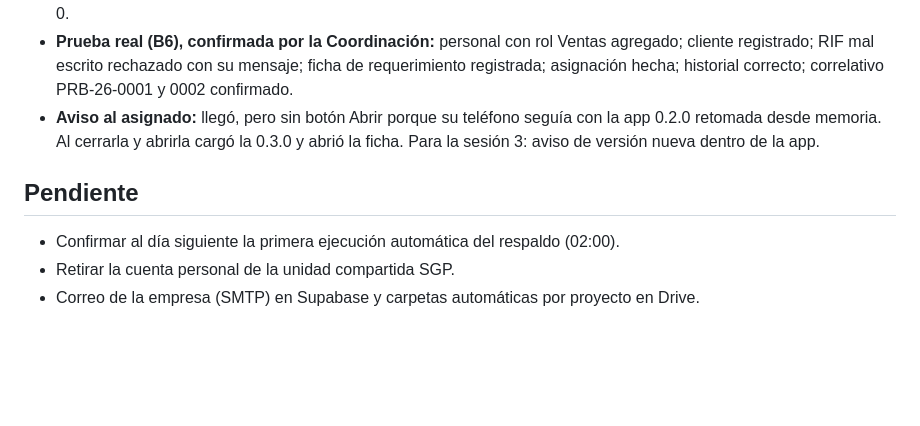
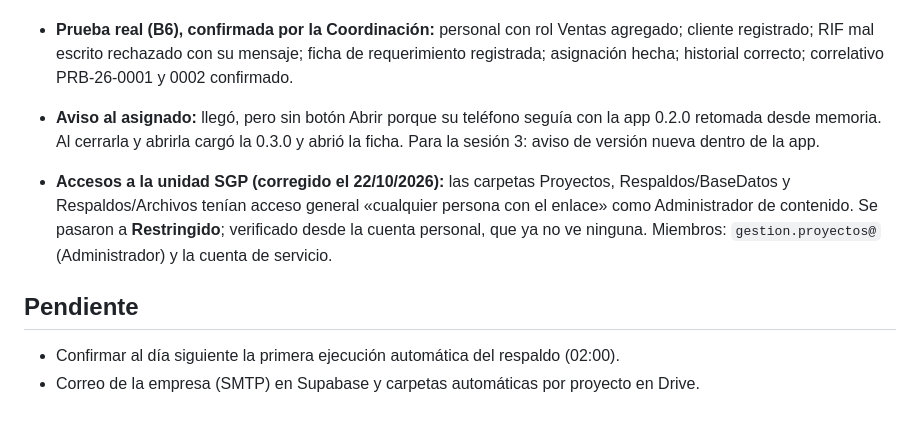
Before and after one commit to Refriproyectos/sgp-refriamerica, a Markdown page: bitacora/v0.3_requerimientos.md, the part around the change. Rendered like a GitHub page; blank space fills up the shorter version.

```diff
--- a/bitacora/v0.3_requerimientos.md
+++ b/bitacora/v0.3_requerimientos.md
@@ -56,8 +56,12 @@ más adelante registrará el vendedor directamente.
   retomada desde memoria. Al cerrarla y abrirla cargó la 0.3.0 y abrió la ficha. Para la sesión 3:
   aviso de versión nueva dentro de la app.
 
+- **Accesos a la unidad SGP (corregido el 22/10/2026):** las carpetas Proyectos, Respaldos/BaseDatos
+  y Respaldos/Archivos tenían acceso general «cualquier persona con el enlace» como
+  Administrador de contenido. Se pasaron a **Restringido**; verificado desde la cuenta personal,
+  que ya no ve ninguna. Miembros: `gestion.proyectos@` (Administrador) y la cuenta de servicio.
+
 ## Pendiente
 
 - Confirmar al día siguiente la primera ejecución automática del respaldo (02:00).
-- Retirar la cuenta personal de la unidad compartida SGP.
 - Correo de la empresa (SMTP) en Supabase y carpetas automáticas por proyecto en Drive.
```
